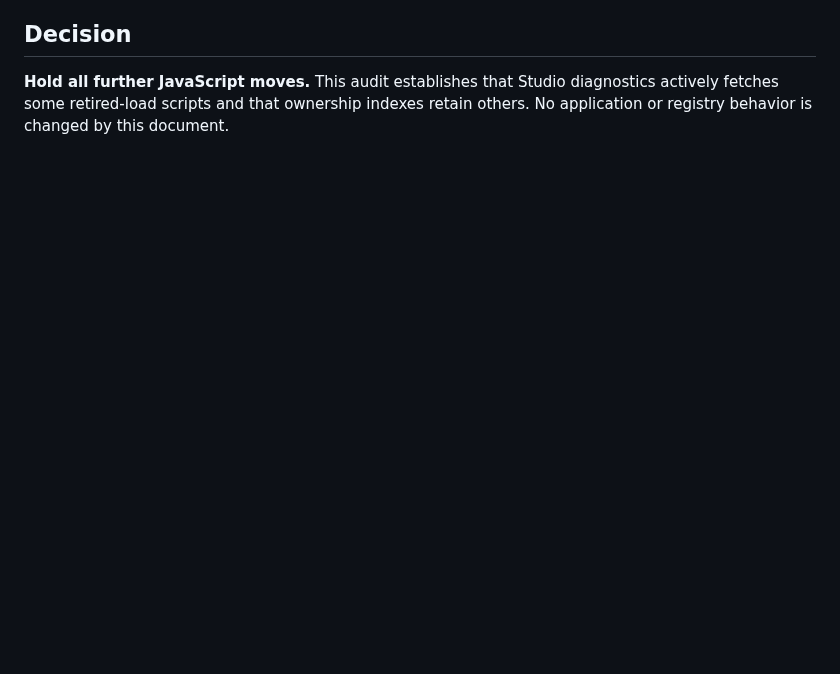
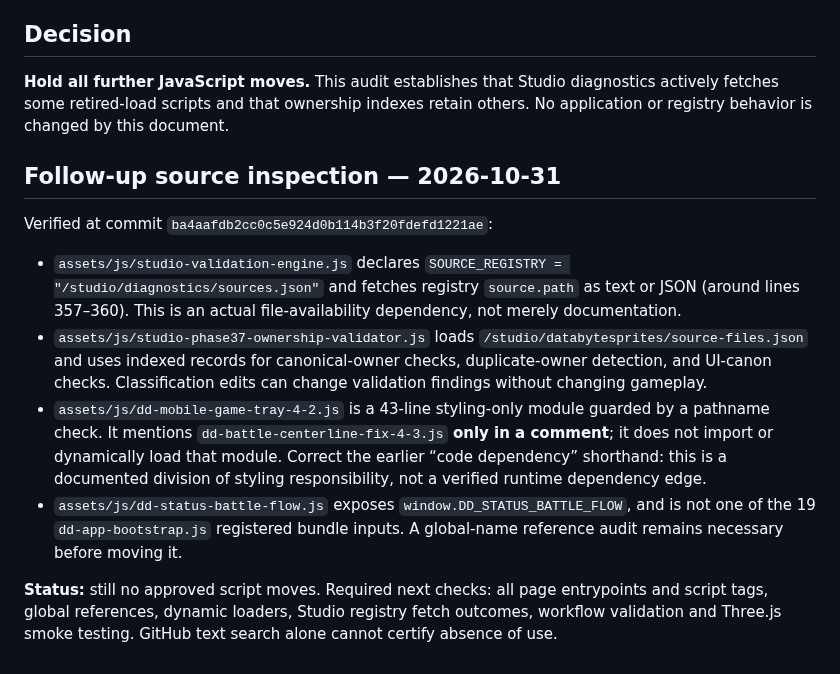
Before and after one commit to voltanlabs/voltanlabs.github.io, a Markdown page: docs/data-discovery-studio-registry-reconciliation.md, the part around the change. Drawn GitHub-style; blank space fills up the shorter version.

Commit message:
docs: verify Studio consumers and correct legacy styling dependency classification

```diff
--- a/docs/data-discovery-studio-registry-reconciliation.md
+++ b/docs/data-discovery-studio-registry-reconciliation.md
@@ -36,3 +36,14 @@ The public `databyte-discovery.html` redirects to `three-battle/index.html`. `th
 ## Decision
 
 **Hold all further JavaScript moves.** This audit establishes that Studio diagnostics actively fetches some retired-load scripts and that ownership indexes retain others. No application or registry behavior is changed by this document.
+
+## Follow-up source inspection — 2026-10-31
+
+Verified at commit `ba4aafdb2cc0c5e924d0b114b3f20fdefd1221ae`:
+
+- `assets/js/studio-validation-engine.js` declares `SOURCE_REGISTRY = "/studio/diagnostics/sources.json"` and fetches registry `source.path` as text or JSON (around lines 357–360). This is an actual file-availability dependency, not merely documentation.
+- `assets/js/studio-phase37-ownership-validator.js` loads `/studio/databytesprites/source-files.json` and uses indexed records for canonical-owner checks, duplicate-owner detection, and UI-canon checks. Classification edits can change validation findings without changing gameplay.
+- `assets/js/dd-mobile-game-tray-4-2.js` is a 43-line styling-only module guarded by a pathname check. It mentions `dd-battle-centerline-fix-4-3.js` **only in a comment**; it does not import or dynamically load that module. Correct the earlier “code dependency” shorthand: this is a documented division of styling responsibility, not a verified runtime dependency edge.
+- `assets/js/dd-status-battle-flow.js` exposes `window.DD_STATUS_BATTLE_FLOW`, and is not one of the 19 `dd-app-bootstrap.js` registered bundle inputs. A global-name reference audit remains necessary before moving it.
+
+**Status:** still no approved script moves. Required next checks: all page entrypoints and script tags, global references, dynamic loaders, Studio registry fetch outcomes, workflow validation and Three.js smoke testing. GitHub text search alone cannot certify absence of use.
```
